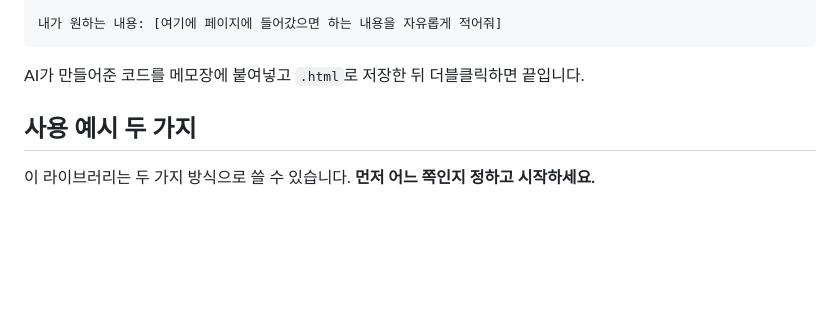
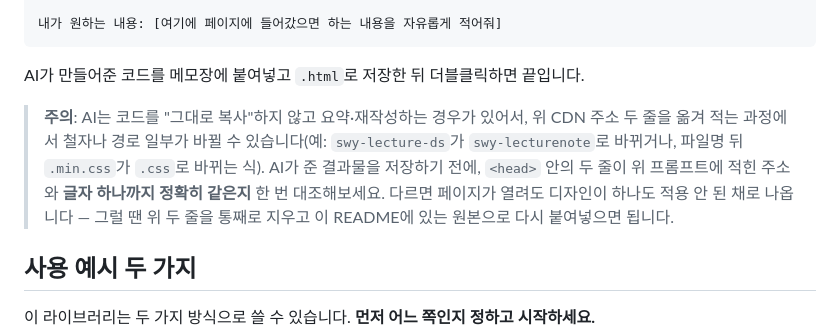
Before and after one commit to loreenkim0301/swy-lecture-ds, a Markdown page: README.md, the part around the change. Drawn GitHub-style; blank space fills up the shorter version.

Commit message:
Warn that AI may alter the CDN URL when generating the page
Method B hands the CDN <link>/<script> lines to an AI chat inside
a prompt, but the AI can paraphrase or mistype them instead of
copying verbatim. Add a caution telling the reader to diff the
AI's output against the original two lines before saving, since a
silently broken URL means the page loads with zero styling and no
error.

Co-Authored-By: Claude Sonnet 5 <noreply@anthropic.com>
Claude-Session: https://claude.ai/code/session_01Ur3DfKitsZ3ZEWb7bU2V7K

````diff
--- a/README.md
+++ b/README.md
@@ -67,6 +67,8 @@ ChatGPT·Claude·Gemini 아무 곳에나 아래 내용을 그대로 복사해서
 ```
 
 AI가 만들어준 코드를 메모장에 붙여넣고 `.html`로 저장한 뒤 더블클릭하면 끝입니다.
+
+> **주의**: AI는 코드를 "그대로 복사"하지 않고 요약·재작성하는 경우가 있어서, 위 CDN 주소 두 줄을 옮겨 적는 과정에서 철자나 경로 일부가 바뀔 수 있습니다(예: `swy-lecture-ds`가 `swy-lecturenote`로 바뀌거나, 파일명 뒤 `.min.css`가 `.css`로 바뀌는 식). AI가 준 결과물을 저장하기 전에, `<head>` 안의 두 줄이 위 프롬프트에 적힌 주소와 **글자 하나까지 정확히 같은지** 한 번 대조해보세요. 다르면 페이지가 열려도 디자인이 하나도 적용 안 된 채로 나옵니다 — 그럴 땐 위 두 줄을 통째로 지우고 이 README에 있는 원본으로 다시 붙여넣으면 됩니다.
 
 ## 사용 예시 두 가지
 
````
